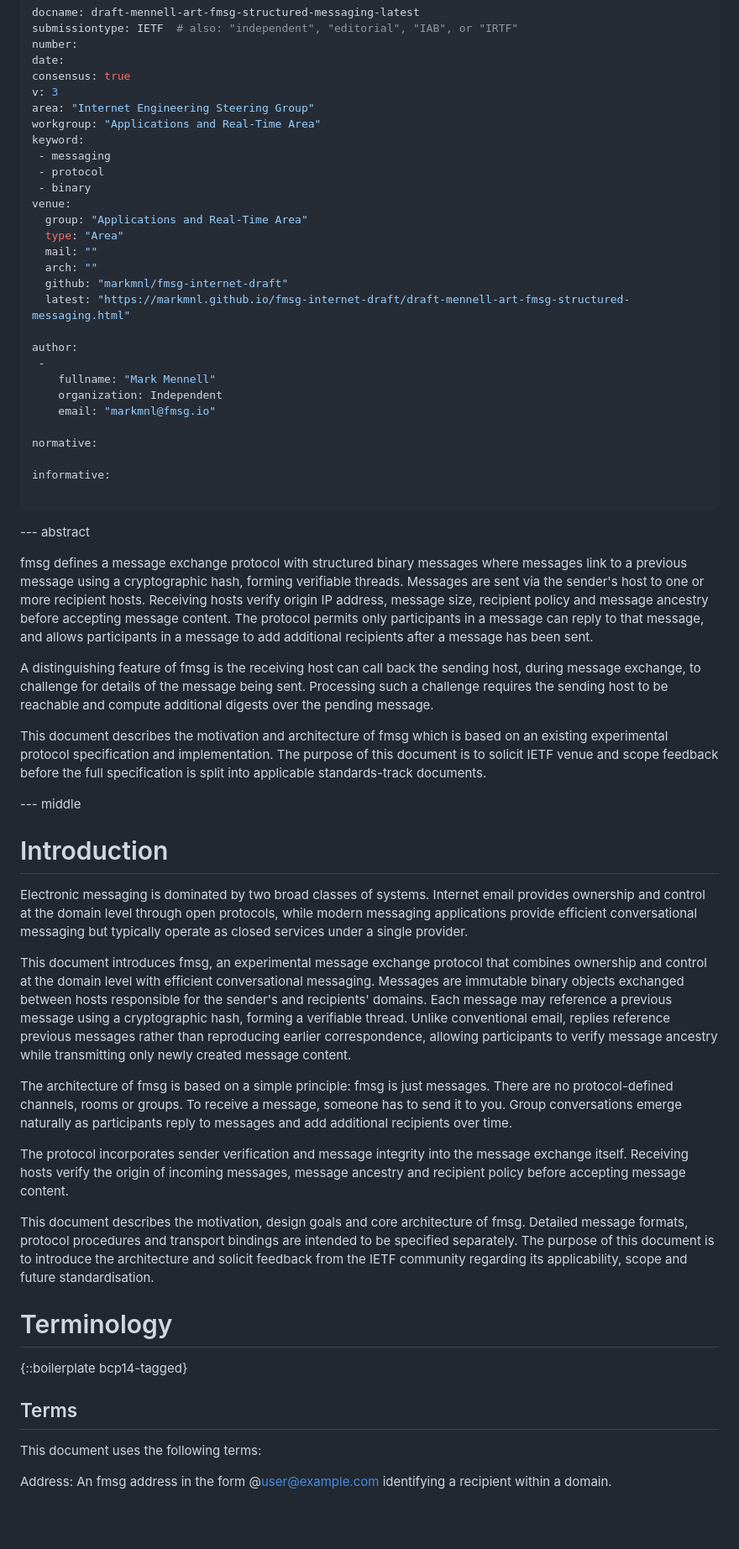
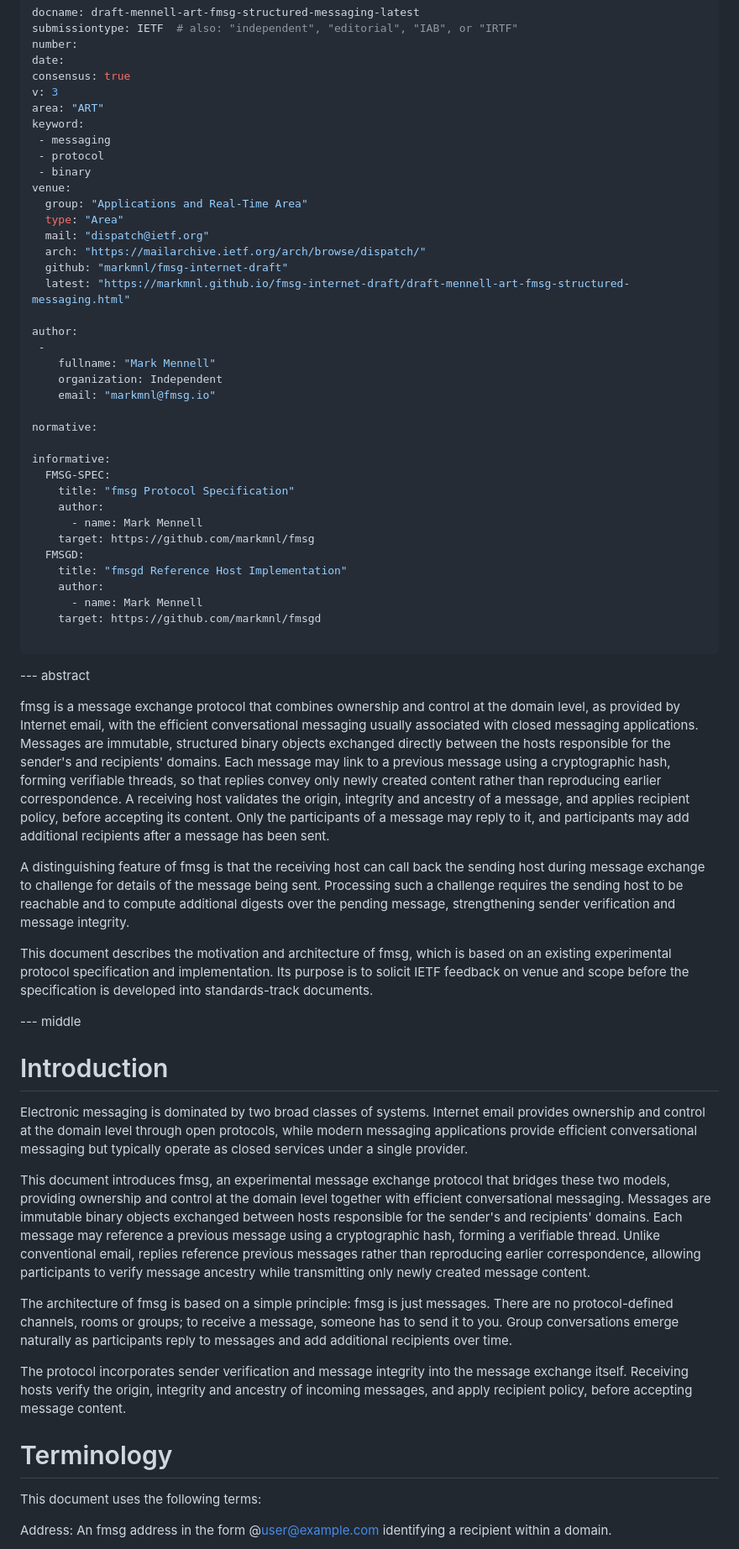
Before and after one commit to markmnl/fmsg-internet-draft, a Markdown page: draft-mennell-art-fmsg-structured-messaging.md, the part around one of its changes. Shown at 84% size. GitHub-like rendering; blank space fills up the shorter version.

Commit message:
Review (#6)
* draft I-D

* cleanup

* tighten

* fmsg is just messages

```diff
--- a/draft-mennell-art-fmsg-structured-messaging.md
+++ b/draft-mennell-art-fmsg-structured-messaging.md
@@ -8,8 +8,7 @@ number:
 date:
 consensus: true
 v: 3
-area: "Internet Engineering Steering Group"
-workgroup: "Applications and Real-Time Area"
+area: "ART"
 keyword:
  - messaging
  - protocol
@@ -17,8 +16,8 @@ keyword:
 venue:
   group: "Applications and Real-Time Area"
   type: "Area"
-  mail: ""
-  arch: ""
+  mail: "dispatch@ietf.org"
+  arch: "https://mailarchive.ietf.org/arch/browse/dispatch/"
   github: "markmnl/fmsg-internet-draft"
   latest: "https://markmnl.github.io/fmsg-internet-draft/draft-mennell-art-fmsg-structured-messaging.html"
 
@@ -31,16 +30,26 @@ author:
 normative:
 
 informative:
+  FMSG-SPEC:
+    title: "fmsg Protocol Specification"
+    author:
+      - name: Mark Mennell
+    target: https://github.com/markmnl/fmsg
+  FMSGD:
+    title: "fmsgd Reference Host Implementation"
+    author:
+      - name: Mark Mennell
+    target: https://github.com/markmnl/fmsgd
 
 ...
 
 --- abstract
 
-fmsg defines a message exchange protocol with structured binary messages where messages link to a previous message using a cryptographic hash, forming verifiable threads. Messages are sent via the sender's host to one or more recipient hosts. Receiving hosts verify origin IP address, message size, recipient policy and message ancestry before accepting message content. The protocol permits only participants in a message can reply to that message, and allows participants in a message to add additional recipients after a message has been sent.
+fmsg is a message exchange protocol that combines ownership and control at the domain level, as provided by Internet email, with the efficient conversational messaging usually associated with closed messaging applications. Messages are immutable, structured binary objects exchanged directly between the hosts responsible for the sender's and recipients' domains. Each message may link to a previous message using a cryptographic hash, forming verifiable threads, so that replies convey only newly created content rather than reproducing earlier correspondence. A receiving host validates the origin, integrity and ancestry of a message, and applies recipient policy, before accepting its content. Only the participants of a message may reply to it, and participants may add additional recipients after a message has been sent.
 
-A distinguishing feature of fmsg is the receiving host can call back the sending host, during message exchange, to challenge for details of the message being sent. Processing such a challenge requires the sending host to be reachable and compute additional digests over the pending message.
+A distinguishing feature of fmsg is that the receiving host can call back the sending host during message exchange to challenge for details of the message being sent. Processing such a challenge requires the sending host to be reachable and to compute additional digests over the pending message, strengthening sender verification and message integrity.
 
-This document describes the motivation and architecture of fmsg which is based on an existing experimental protocol specification and implementation. The purpose of this document is to solicit IETF venue and scope feedback before the full specification is split into applicable standards-track documents.
+This document describes the motivation and architecture of fmsg, which is based on an existing experimental protocol specification and implementation. Its purpose is to solicit IETF feedback on venue and scope before the specification is developed into standards-track documents.
 
 
 
@@ -50,19 +59,13 @@ This document describes the motivation and architecture of fmsg which is based o
 
 Electronic messaging is dominated by two broad classes of systems. Internet email provides ownership and control at the domain level through open protocols, while modern messaging applications provide efficient conversational messaging but typically operate as closed services under a single provider.
 
-This document introduces fmsg, an experimental message exchange protocol that combines ownership and control at the domain level with efficient conversational messaging. Messages are immutable binary objects exchanged between hosts responsible for the sender's and recipients' domains. Each message may reference a previous message using a cryptographic hash, forming a verifiable thread. Unlike conventional email, replies reference previous messages rather than reproducing earlier correspondence, allowing participants to verify message ancestry while transmitting only newly created message content.
+This document introduces fmsg, an experimental message exchange protocol that bridges these two models, providing ownership and control at the domain level together with efficient conversational messaging. Messages are immutable binary objects exchanged between hosts responsible for the sender's and recipients' domains. Each message may reference a previous message using a cryptographic hash, forming a verifiable thread. Unlike conventional email, replies reference previous messages rather than reproducing earlier correspondence, allowing participants to verify message ancestry while transmitting only newly created message content.
 
-The architecture of fmsg is based on a simple principle: fmsg is just messages. There are no protocol-defined channels, rooms or groups. To receive a message, someone has to send it to you. Group conversations emerge naturally as participants reply to messages and add additional recipients over time.
+The architecture of fmsg is based on a simple principle: fmsg is just messages. There are no protocol-defined channels, rooms or groups; to receive a message, someone has to send it to you. Group conversations emerge naturally as participants reply to messages and add additional recipients over time.
 
-The protocol incorporates sender verification and message integrity into the message exchange itself. Receiving hosts verify the origin of incoming messages, message ancestry and recipient policy before accepting message content.
-
-This document describes the motivation, design goals and core architecture of fmsg. Detailed message formats, protocol procedures and transport bindings are intended to be specified separately. The purpose of this document is to introduce the architecture and solicit feedback from the IETF community regarding its applicability, scope and future standardisation.
+The protocol incorporates sender verification and message integrity into the message exchange itself. Receiving hosts verify the origin, integrity and ancestry of incoming messages, and apply recipient policy, before accepting message content.
 
 # Terminology
-
-{::boilerplate bcp14-tagged}
-
-## Terms
 
 This document uses the following terms:
 
```
Also changed, not shown: other parts of draft-mennell-art-fmsg-structured-messaging.md (+42 -26 lines).
